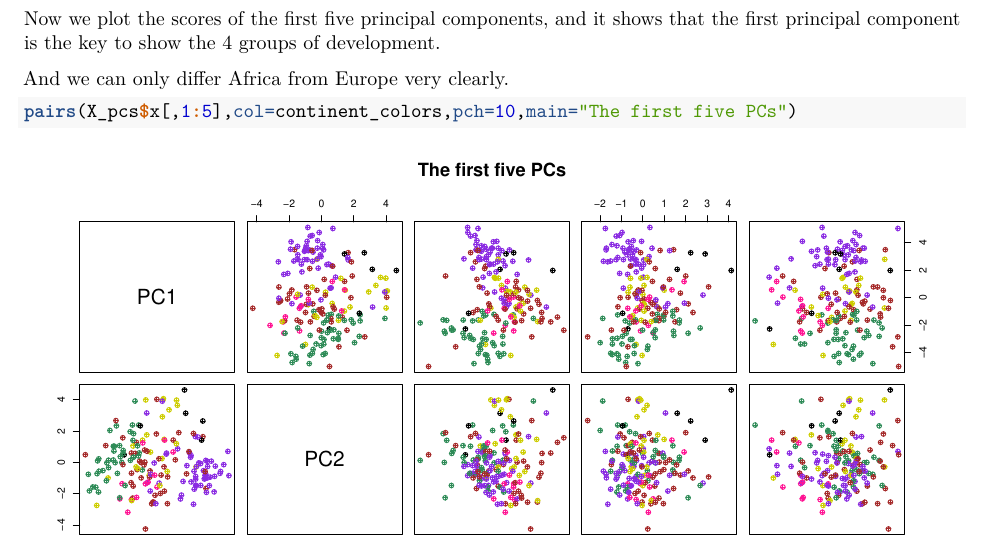
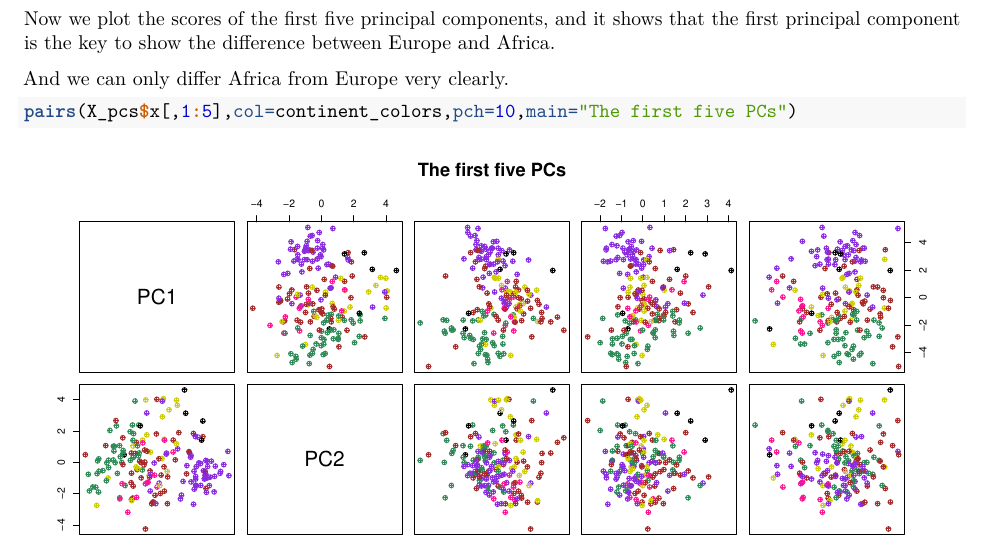
Before and after one commit to dreth/UC3MMultivariateAnalysis, an R Markdown document (Final Project/Assignment 1/Assignment 1.rmd): part of page 98 of 100, cut so that both start at the same text. Rendered offline with R 4.5, knitr and Pandoc, then LaTeX, with nearby package versions; code that draws random numbers runs with fixed seeds of ours; some code elsewhere in the file could not run offline.

Commit message:
Changes on interpretation

```diff
--- a/Final Project/Assignment 1/Assignment 1.rmd
+++ b/Final Project/Assignment 1/Assignment 1.rmd
@@ -1656,7 +1656,7 @@ biplot(X_pcs,col=c(color_1,color_5),cex=c(0.4,0.6))
 
 ### Plotting PC scores
 
-Now we plot the scores of the first five principal components, and it shows that the first principal component is the key to show the 4 groups of development.
+Now we plot the scores of the first five principal components, and it shows that the first principal component is the key to show the difference between Europe and Africa.
 
 And we can only differ Africa from Europe very clearly.
 
```
